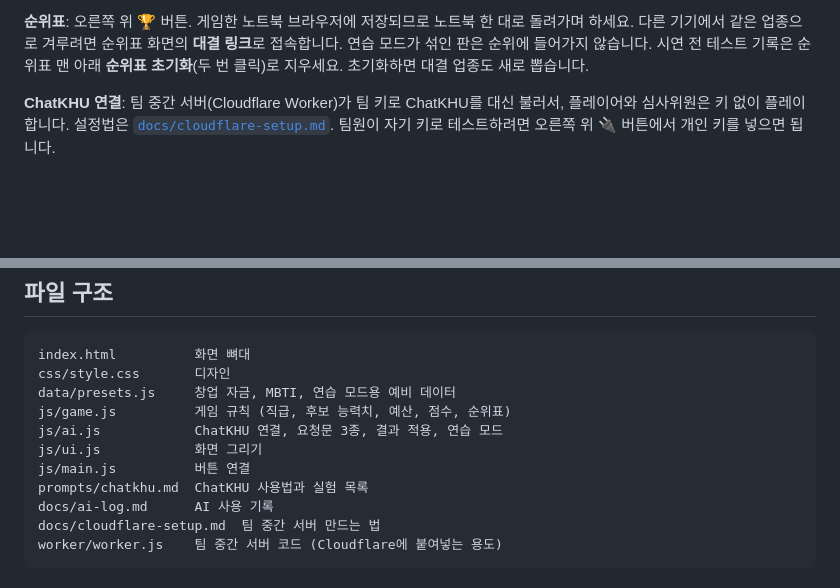
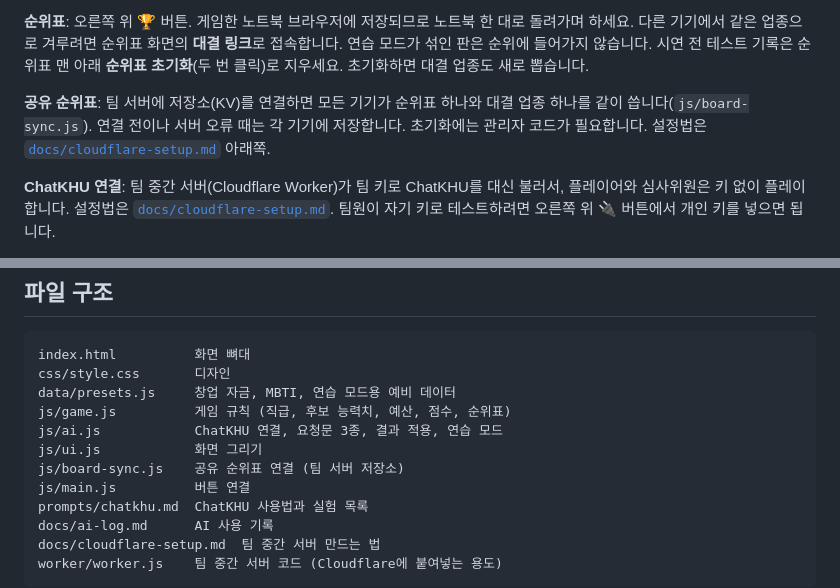
Before and after one commit to seanrock0328/khu_company-battle, a Markdown page: README.md, 2 parts joined by grey strips. Drawn GitHub-style; blank space fills up the shorter version.

Commit message:
공유 순위표 설정 안내와 README 갱신
Co-Authored-By: Claude Opus 5.5 <noreply@anthropic.com>
Claude-Session: https://claude.ai/code/session_01UgE21QcGyc1TyPtW5Q5WsG

```diff
--- a/README.md
+++ b/README.md
@@ -15,6 +15,8 @@
 5. **2년 결산**: 누적 수익, 전체 순위, 거짓말왕, 직원들의 진짜 정직도와 충성심
 
 **순위표**: 오른쪽 위 🏆 버튼. 게임한 노트북 브라우저에 저장되므로 노트북 한 대로 돌려가며 하세요. 다른 기기에서 같은 업종으로 겨루려면 순위표 화면의 **대결 링크**로 접속합니다. 연습 모드가 섞인 판은 순위에 들어가지 않습니다. 시연 전 테스트 기록은 순위표 맨 아래 **순위표 초기화**(두 번 클릭)로 지우세요. 초기화하면 대결 업종도 새로 뽑습니다.
+
+**공유 순위표**: 팀 서버에 저장소(KV)를 연결하면 모든 기기가 순위표 하나와 대결 업종 하나를 같이 씁니다(`js/board-sync.js`). 연결 전이나 서버 오류 때는 각 기기에 저장합니다. 초기화에는 관리자 코드가 필요합니다. 설정법은 [`docs/cloudflare-setup.md`](docs/cloudflare-setup.md) 아래쪽.
 
 **ChatKHU 연결**: 팀 중간 서버(Cloudflare Worker)가 팀 키로 ChatKHU를 대신 불러서, 플레이어와 심사위원은 키 없이 플레이합니다. 설정법은 [`docs/cloudflare-setup.md`](docs/cloudflare-setup.md). 팀원이 자기 키로 테스트하려면 오른쪽 위 🔌 버튼에서 개인 키를 넣으면 됩니다.
 
@@ -156,6 +158,7 @@ data/presets.js     창업 자금, MBTI, 연습 모드용 예비 데이터
 js/game.js          게임 규칙 (직급, 후보 능력치, 예산, 점수, 순위표)
 js/ai.js            ChatKHU 연결, 요청문 3종, 결과 적용, 연습 모드
 js/ui.js            화면 그리기
+js/board-sync.js    공유 순위표 연결 (팀 서버 저장소)
 js/main.js          버튼 연결
 prompts/chatkhu.md  ChatKHU 사용법과 실험 목록
 docs/ai-log.md      AI 사용 기록
```
Also changed, not shown: docs/cloudflare-setup.md (+30 -0 lines).
